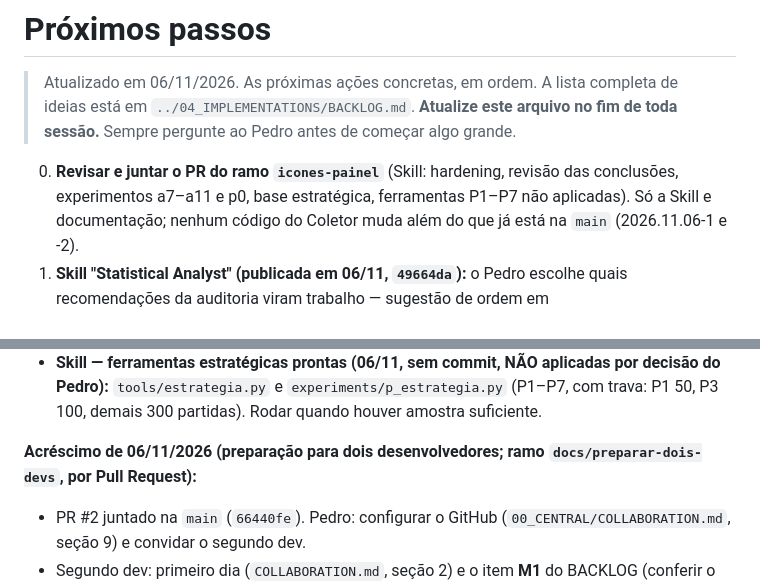
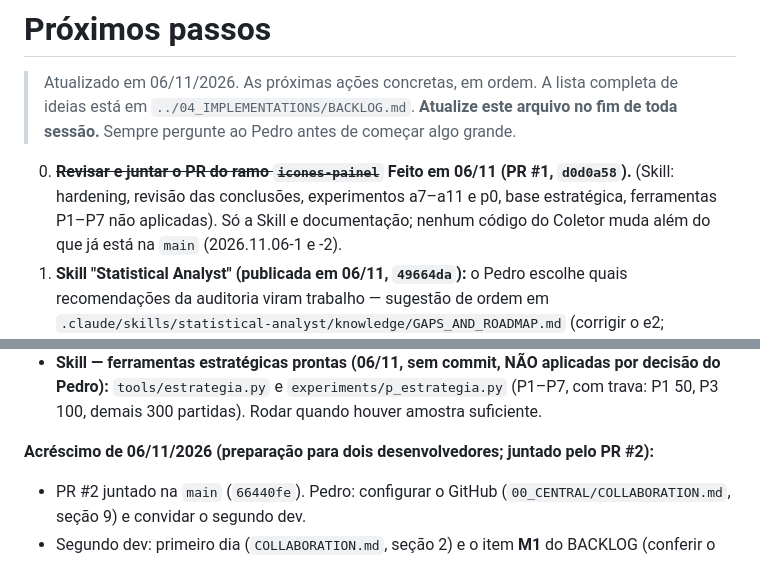
Before and after one commit to PedroPauloAzevedo/pkmtracking, a Markdown page: PROJECT_KNOWLEDGE/05_SESSION_CONTROL/NEXT_STEPS.md, 2 parts joined by grey strips. GitHub-like rendering.

```diff
--- a/PROJECT_KNOWLEDGE/05_SESSION_CONTROL/NEXT_STEPS.md
+++ b/PROJECT_KNOWLEDGE/05_SESSION_CONTROL/NEXT_STEPS.md
@@ -3,7 +3,7 @@
 > Atualizado em 06/11/2026. As próximas ações concretas, em ordem. A lista completa de ideias está em `../04_IMPLEMENTATIONS/BACKLOG.md`.
 > **Atualize este arquivo no fim de toda sessão.** Sempre pergunte ao Pedro antes de começar algo grande.
 
-0. **Revisar e juntar o PR do ramo `icones-painel`** (Skill: hardening, revisão das conclusões, experimentos a7–a11 e p0, base
+0. ~~**Revisar e juntar o PR do ramo `icones-painel`**~~ **Feito em 06/11 (PR #1, `d0d0a58`).** (Skill: hardening, revisão das conclusões, experimentos a7–a11 e p0, base
    estratégica, ferramentas P1–P7 não aplicadas). Só a Skill e documentação; nenhum código do Coletor muda além do que já está na
    `main` (2026.11.06-1 e -2).
 1. **Skill "Statistical Analyst" (publicada em 06/11, `49664da`):** o Pedro escolhe quais recomendações da auditoria viram trabalho — sugestão de ordem em
@@ -43,7 +43,7 @@
 - **Skill — ferramentas estratégicas prontas (06/11, sem commit, NÃO aplicadas por decisão do Pedro):** `tools/estrategia.py` e
   `experiments/p_estrategia.py` (P1–P7, com trava: P1 50, P3 100, demais 300 partidas). Rodar quando houver amostra suficiente.
 
-**Acréscimo de 06/11/2026 (preparação para dois desenvolvedores; ramo `docs/preparar-dois-devs`, por Pull Request):**
+**Acréscimo de 06/11/2026 (preparação para dois desenvolvedores; juntado pelo PR #2):**
 - PR #2 juntado na `main` (`66440fe`). Pedro: configurar o GitHub (`00_CENTRAL/COLLABORATION.md`, seção 9) e convidar o segundo dev.
 - Segundo dev: primeiro dia (`COLLABORATION.md`, seção 2) e o item **M1** do BACKLOG (conferir o básico no Mac), que diz quais dos
   itens M2–M7 são reais.
```
Also changed, not shown: PROJECT_KNOWLEDGE/05_SESSION_CONTROL/CURRENT_STATE.md (+4 -4 lines).
